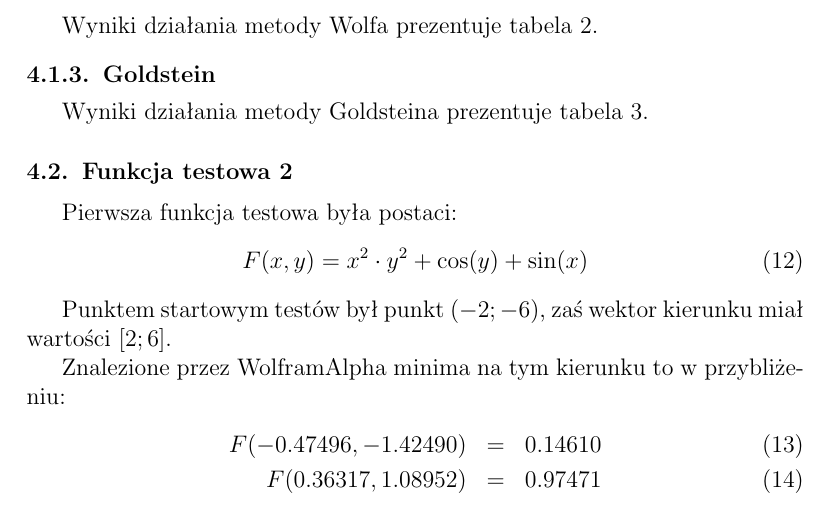
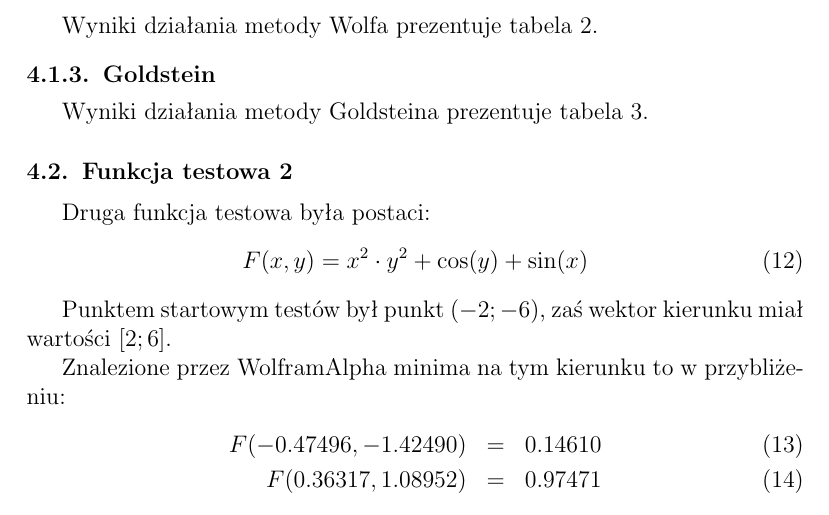
Before and after one commit to janisozaur/moo, a LaTeX document (zad2/sprawko/sprawko_moo2.tex): part of page 4 of 8, cut so that both start at the same text. Compiled offline with pdfLaTeX.

Commit message:
[zad2] fix mistake

```diff
--- a/zad2/sprawko/sprawko_moo2.tex
+++ b/zad2/sprawko/sprawko_moo2.tex
@@ -233,7 +233,7 @@ Wyniki działania metody Goldsteina prezentuje tabela \ref{goldstein1}.
 
 
 \subsection{Funkcja testowa 2}
-Pierwsza funkcja testowa była postaci:
+Druga funkcja testowa była postaci:
 \begin{equation}
  F(x, y) = x^2 \cdot y^2 + \cos(y) + \sin(x)
 \end{equation}
```
